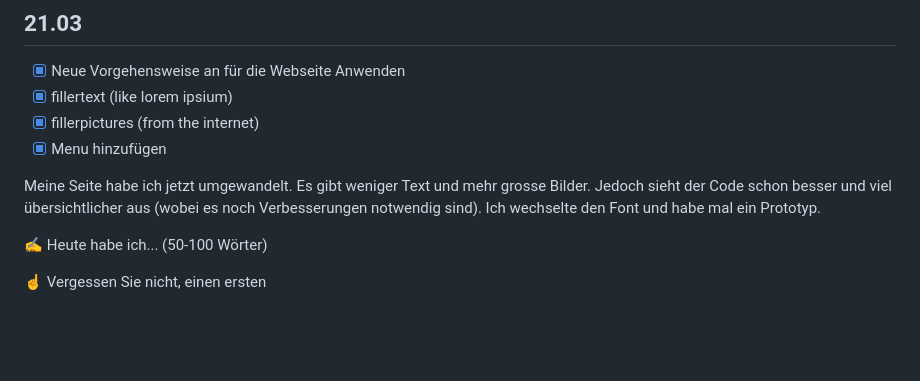
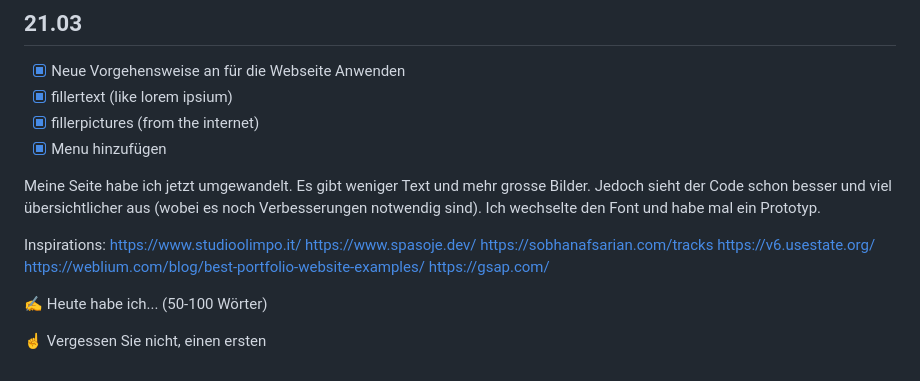
Before and after one commit to RobinTea/Lernperiode-9, a Markdown page: README.md, the part around the change. GitHub-like rendering; blank space fills up the shorter version.

```diff
--- a/README.md
+++ b/README.md
@@ -56,6 +56,14 @@ Die von Herr Brouwer (https://www.dylanbrouwer.design/)
 
 Meine Seite habe ich jetzt umgewandelt. Es gibt weniger Text und mehr grosse Bilder. Jedoch sieht der Code schon besser und viel übersichtlicher aus (wobei es noch Verbesserungen notwendig sind). Ich wechselte den Font und habe mal ein Prototyp.
 
+Inspirations:
+https://www.studioolimpo.it/
+https://www.spasoje.dev/
+https://sobhanafsarian.com/tracks
+https://v6.usestate.org/
+https://weblium.com/blog/best-portfolio-website-examples/
+https://gsap.com/
+
 ✍️ Heute habe ich... (50-100 Wörter)
 
 ☝️ Vergessen Sie nicht, einen ersten
```
